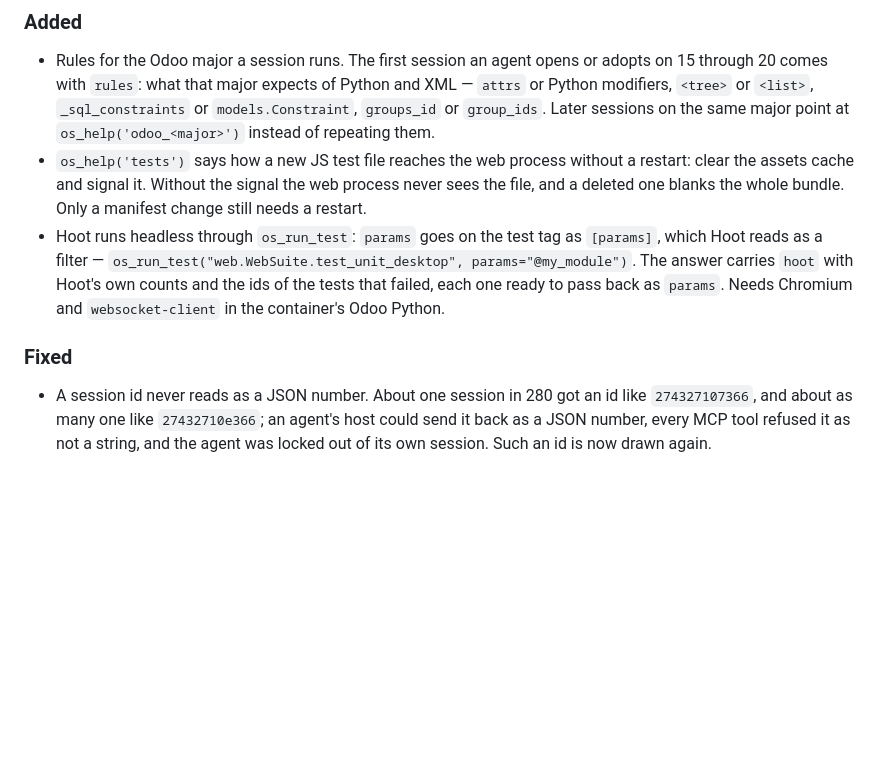
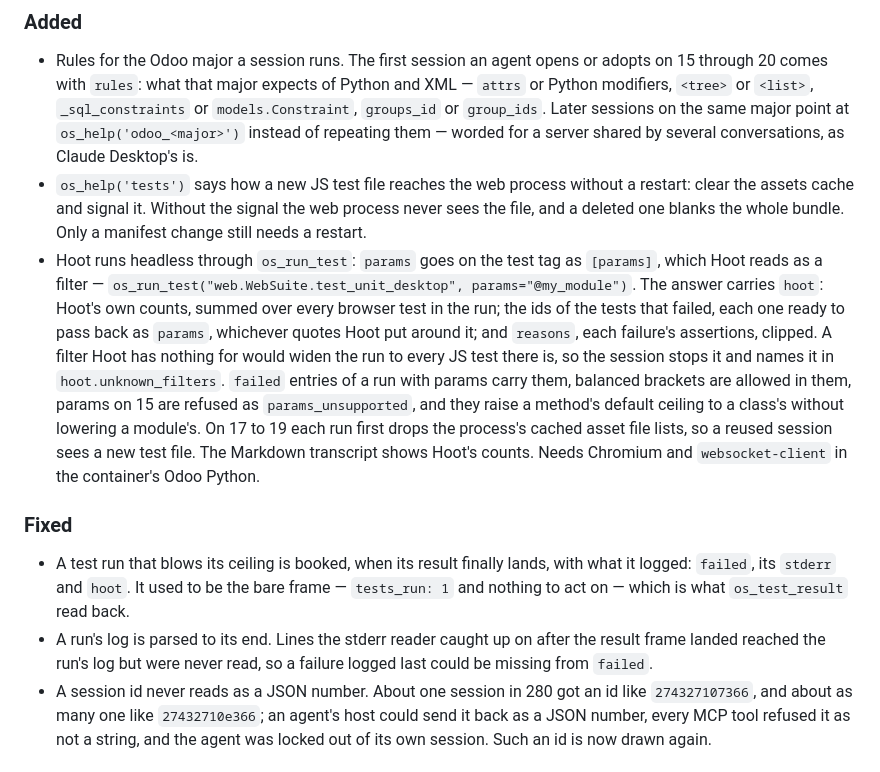
Before and after one commit to romi477/odoo_sheller, a Markdown page: CHANGELOG.md, the part around the change. Drawn GitHub-style; blank space fills up the shorter version.

Commit message:
docs(changelog): what the review fixes changed in Unreleased
Co-Authored-By: Claude Opus 5.5 <noreply@anthropic.com>

```diff
--- a/CHANGELOG.md
+++ b/CHANGELOG.md
@@ -14,7 +14,8 @@ this project adheres to [Semantic Versioning](https://semver.org/spec/v2.0.0.htm
   Python and XML — `attrs` or Python modifiers, `<tree>` or `<list>`,
   `_sql_constraints` or `models.Constraint`, `groups_id` or `group_ids`.
   Later sessions on the same major point at `os_help('odoo_<major>')`
-  instead of repeating them.
+  instead of repeating them — worded for a server shared by several
+  conversations, as Claude Desktop's is.
 - `os_help('tests')` says how a new JS test file reaches the web process
   without a restart: clear the assets cache and signal it. Without the
   signal the web process never sees the file, and a deleted one blanks the
@@ -22,12 +23,28 @@ this project adheres to [Semantic Versioning](https://semver.org/spec/v2.0.0.htm
 - Hoot runs headless through `os_run_test`: `params` goes on the test tag
   as `[params]`, which Hoot reads as a filter —
   `os_run_test("web.WebSuite.test_unit_desktop", params="@my_module")`. The
-  answer carries `hoot` with Hoot's own counts and the ids of the tests that
-  failed, each one ready to pass back as `params`. Needs Chromium and
+  answer carries `hoot`: Hoot's own counts, summed over every browser test
+  in the run; the ids of the tests that failed, each one ready to pass back
+  as `params`, whichever quotes Hoot put around it; and `reasons`, each
+  failure's assertions, clipped. A filter Hoot has nothing for would widen
+  the run to every JS test there is, so the session stops it and names it in
+  `hoot.unknown_filters`. `failed` entries of a run with params carry them,
+  balanced brackets are allowed in them, params on 15 are refused as
+  `params_unsupported`, and they raise a method's default ceiling to a
+  class's without lowering a module's. On 17 to 19 each run first drops the
+  process's cached asset file lists, so a reused session sees a new test
+  file. The Markdown transcript shows Hoot's counts. Needs Chromium and
   `websocket-client` in the container's Odoo Python.
 
 ### Fixed
 
+- A test run that blows its ceiling is booked, when its result finally
+  lands, with what it logged: `failed`, its `stderr` and `hoot`. It used to
+  be the bare frame — `tests_run: 1` and nothing to act on — which is what
+  `os_test_result` read back.
+- A run's log is parsed to its end. Lines the stderr reader caught up on
+  after the result frame landed reached the run's log but were never read,
+  so a failure logged last could be missing from `failed`.
 - A session id never reads as a JSON number. About one session in 280 got an
   id like `274327107366`, and about as many one like `27432710e366`; an
   agent's host could send it back as a JSON number, every MCP tool refused it
```
